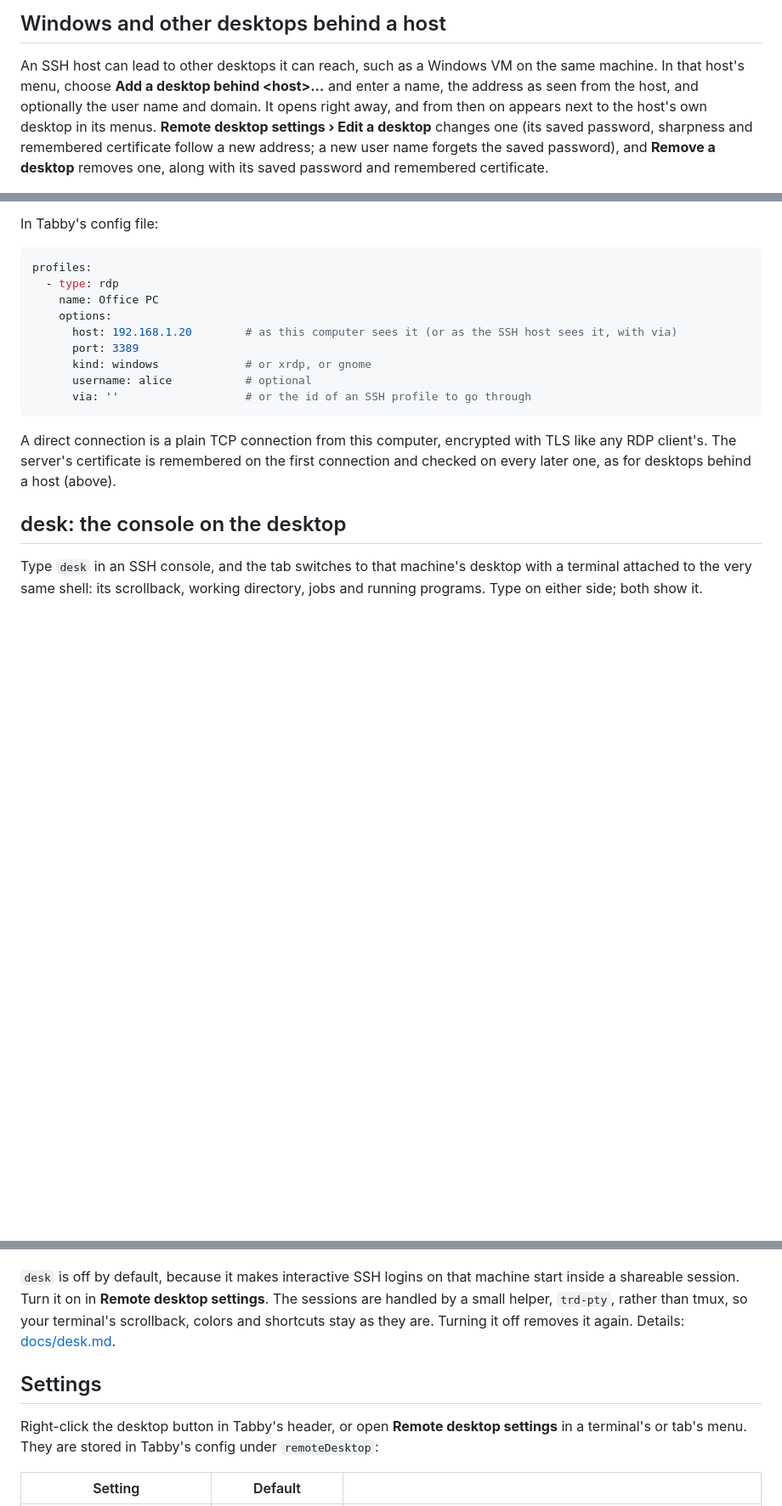
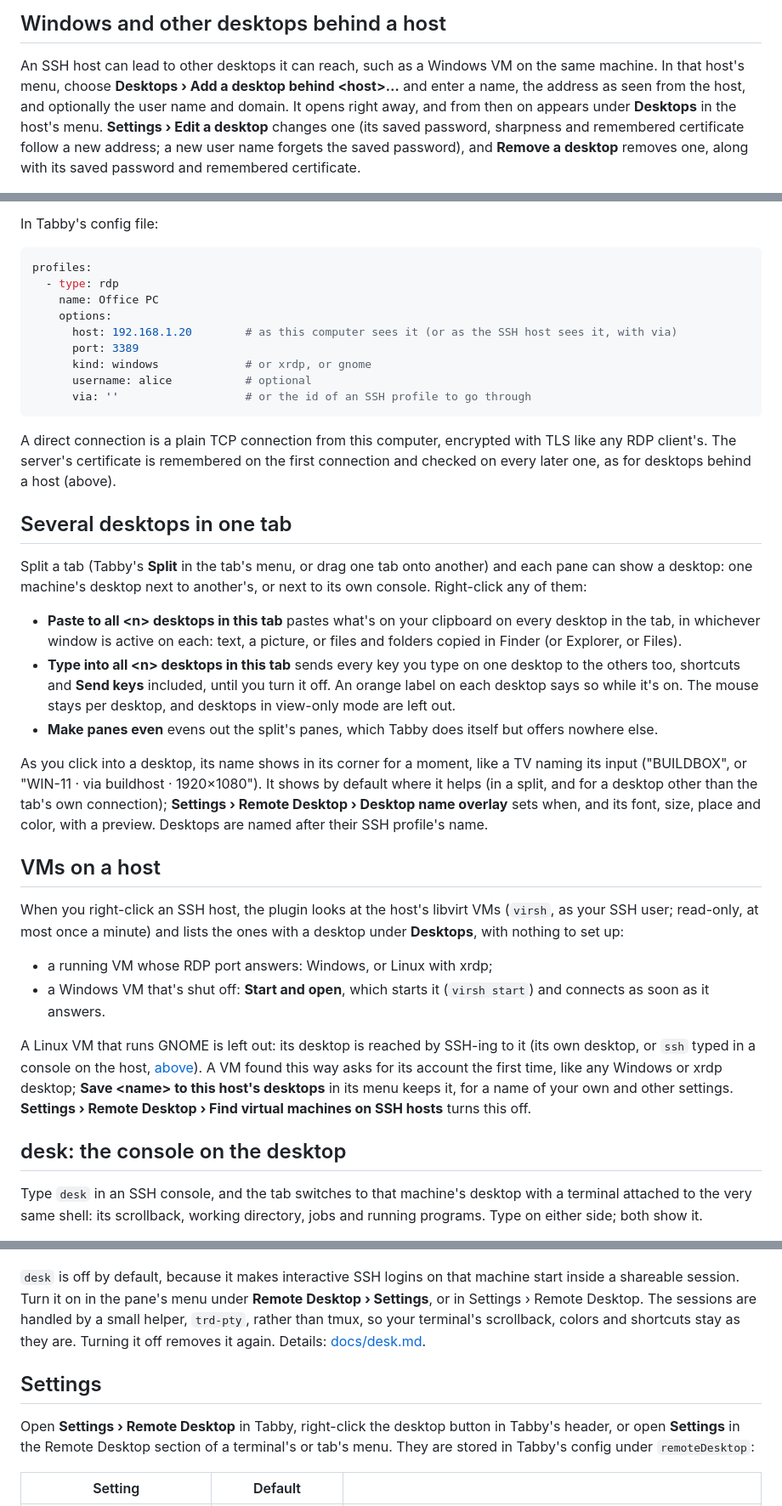
Before and after one commit to meanaverage/tabby-rdp, a Markdown page: README.md, 3 parts joined by grey strips. Shown at 85% size. Drawn GitHub-style; blank space fills up the shorter version.

```diff
--- a/README.md
+++ b/README.md
@@ -109,9 +128,9 @@ connecting again.
 ## Windows and other desktops behind a host
 
 An SSH host can lead to other desktops it can reach, such as a Windows VM on the same machine. In that host's menu,
-choose **Add a desktop behind \<host\>…** and enter a name, the address as seen from the host, and optionally the
-user name and domain. It opens right away, and from then on appears next to the host's own desktop in its menus.
-**Remote desktop settings › Edit a desktop** changes one (its saved password, sharpness and remembered certificate
+choose **Desktops › Add a desktop behind \<host\>…** and enter a name, the address as seen from the host, and optionally the
+user name and domain. It opens right away, and from then on appears under **Desktops** in the host's menu.
+**Settings › Edit a desktop** changes one (its saved password, sharpness and remembered certificate
 follow a new address; a new user name forgets the saved password), and **Remove a desktop** removes one, along with
 its saved password and remembered certificate.
 
@@ -198,6 +217,36 @@ A direct connection is a plain TCP connection from this computer, encrypted with
 server's certificate is remembered on the first connection and checked on every later one, as for desktops behind a
 host (above).
 
+## Several desktops in one tab
+
+Split a tab (Tabby's **Split** in the tab's menu, or drag one tab onto another) and each pane can show a desktop: one
+machine's desktop next to another's, or next to its own console. Right-click any of them:
+
+- **Paste to all \<n\> desktops in this tab** pastes what's on your clipboard on every desktop in the tab, in whichever
+  window is active on each: text, a picture, or files and folders copied in Finder (or Explorer, or Files).
+- **Type into all \<n\> desktops in this tab** sends every key you type on one desktop to the others too, shortcuts and
+  **Send keys** included, until you turn it off. An orange label on each desktop says so while it's on. The mouse stays
+  per desktop, and desktops in view-only mode are left out.
+- **Make panes even** evens out the split's panes, which Tabby does itself but offers nowhere else.
+
+As you click into a desktop, its name shows in its corner for a moment, like a TV naming its input ("BUILDBOX", or "WIN-11 ·
+via buildhost · 1920×1080"). It shows by default where it helps (in a split, and for a desktop other than the tab's own
+connection); **Settings › Remote Desktop › Desktop name overlay** sets when, and its font, size, place and color, with a
+preview. Desktops are named after their SSH profile's name.
+
+## VMs on a host
+
+When you right-click an SSH host, the plugin looks at the host's libvirt VMs (`virsh`, as your SSH user; read-only, at
+most once a minute) and lists the ones with a desktop under **Desktops**, with nothing to set up:
+
+- a running VM whose RDP port answers: Windows, or Linux with xrdp;
+- a Windows VM that's shut off: **Start and open**, which starts it (`virsh start`) and connects as soon as it answers.
+
+A Linux VM that runs GNOME is left out: its desktop is reached by SSH-ing to it (its own desktop, or `ssh` typed in a
+console on the host, [above](#use)). A VM found this way asks for its account the first time, like any Windows or xrdp
+desktop; **Save \<name\> to this host's desktops** in its menu keeps it, for a name of your own and other settings.
+**Settings › Remote Desktop › Find virtual machines on SSH hosts** turns this off.
+
 ## desk: the console on the desktop
 
 Type `desk` in an SSH console, and the tab switches to that machine's desktop with a terminal attached to the very same
@@ -209,13 +258,13 @@ shell: its scrollback, working directory, jobs and running programs. Type on eit
 </p>
 
 `desk` is off by default, because it makes interactive SSH logins on that machine start inside a shareable session.
-Turn it on in **Remote desktop settings**. The sessions are handled by a small helper, `trd-pty`, rather than tmux, so
+Turn it on in the pane's menu under **Remote Desktop › Settings**, or in Settings › Remote Desktop. The sessions are handled by a small helper, `trd-pty`, rather than tmux, so
 your terminal's scrollback, colors and shortcuts stay as they are. Turning it off removes it again. Details:
 [docs/desk.md](docs/desk.md).
 
 ## Settings
 
-Right-click the desktop button in Tabby's header, or open **Remote desktop settings** in a terminal's or tab's menu.
+Open **Settings › Remote Desktop** in Tabby, right-click the desktop button in Tabby's header, or open **Settings** in the Remote Desktop section of a terminal's or tab's menu.
 They are stored in Tabby's config under `remoteDesktop`:
 
 | Setting | Default | |
```
Also changed, not shown: other parts of README.md (+28 -7 lines), docs/images/demo.jpg (added).
